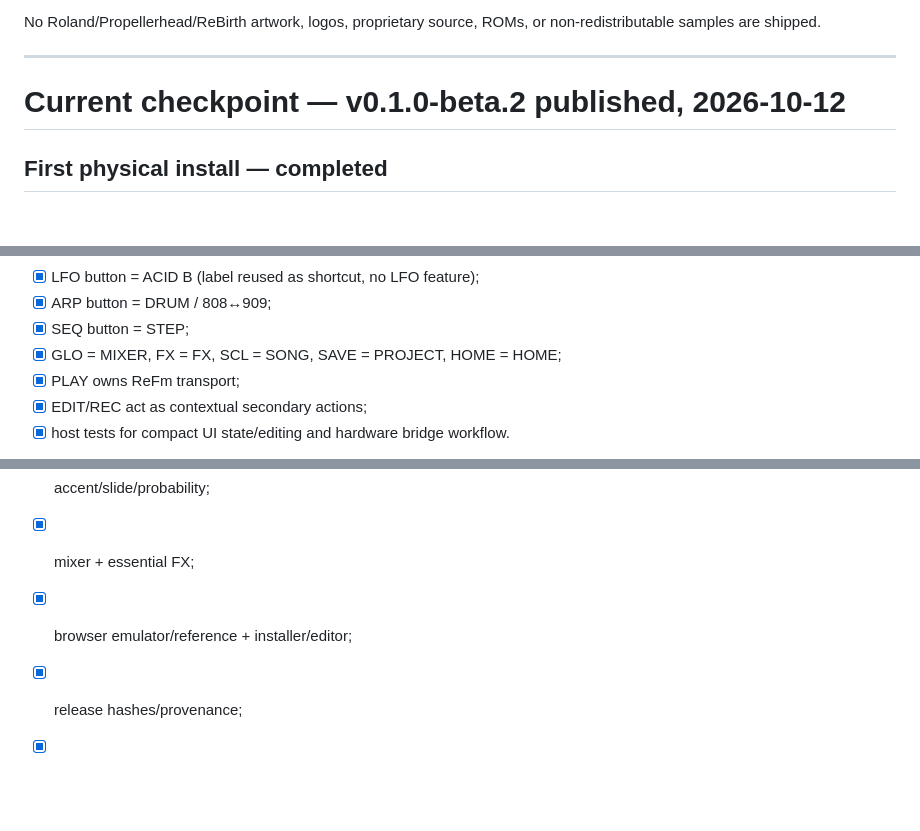
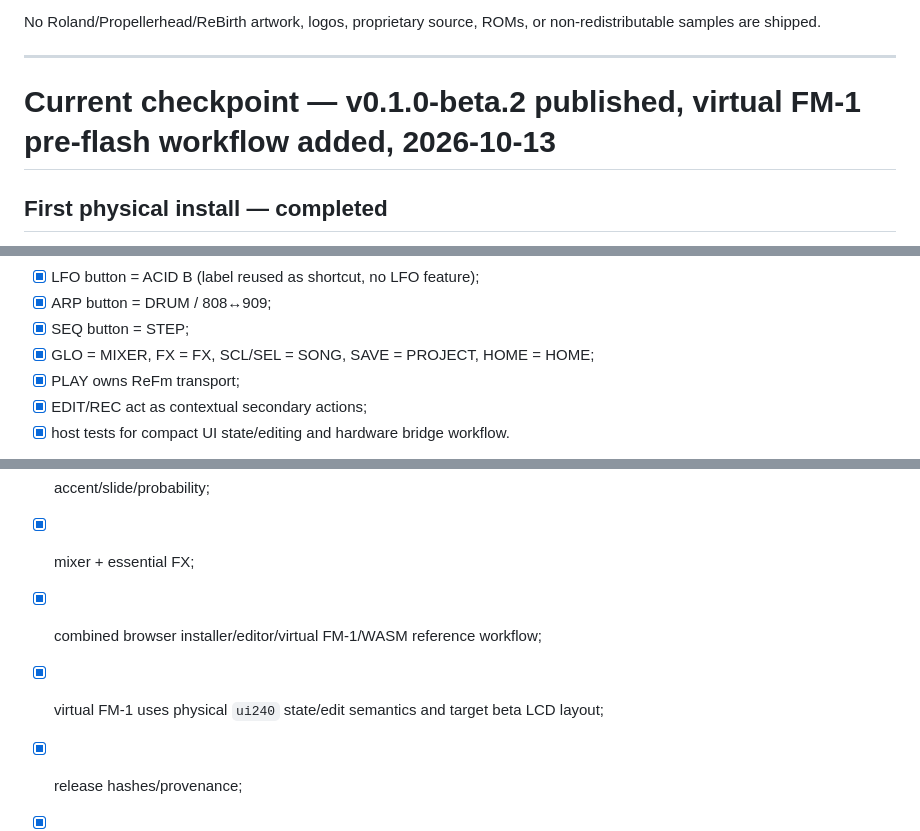
Before and after one commit to AlexanderSeel/TheReFmB1rth, a Markdown page: plan.md, 3 parts joined by grey strips. Rendered like a GitHub page; blank space fills up the shorter version.

```diff
--- a/plan.md
+++ b/plan.md
@@ -17,7 +17,7 @@ No Roland/Propellerhead/ReBirth artwork, logos, proprietary source, ROMs, or non
 
 ---
 
-# Current checkpoint — v0.1.0-beta.2 published, 2026-10-12
+# Current checkpoint — v0.1.0-beta.2 published, virtual FM-1 pre-flash workflow added, 2026-10-13
 
 ## First physical install — completed
 
@@ -158,7 +163,7 @@ Implemented software-side:
 - [x] LFO button = ACID B (label reused as shortcut, no LFO feature);
 - [x] ARP button = DRUM / 808↔909;
 - [x] SEQ button = STEP;
-- [x] GLO = MIXER, FX = FX, SCL = SONG, SAVE = PROJECT, HOME = HOME;
+- [x] GLO = MIXER, FX = FX, SCL/SEL = SONG, SAVE = PROJECT, HOME = HOME;
 - [x] PLAY owns ReFm transport;
 - [x] EDIT/REC act as contextual secondary actions;
 - [x] host tests for compact UI state/editing and hardware bridge workflow.
@@ -303,7 +320,8 @@ These are the main blockers between **software-gated beta.2** and **hardware-pro
 - [x] patterns/song baseline;
 - [x] accent/slide/probability;
 - [x] mixer + essential FX;
-- [x] browser emulator/reference + installer/editor;
+- [x] combined browser installer/editor/virtual FM-1/WASM reference workflow;
+- [x] virtual FM-1 uses physical `ui240` state/edit semantics and target beta LCD layout;
 - [x] release hashes/provenance;
 - [x] loader-mediated installer foundation;
 - [x] dedicated physical ReFm beta UI implemented software-side;
```
Also changed, not shown: other parts of plan.md (+32 -15 lines).
